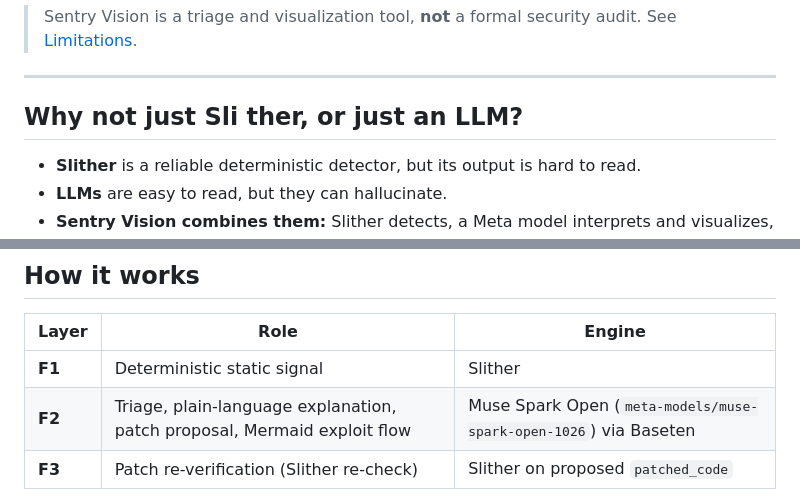
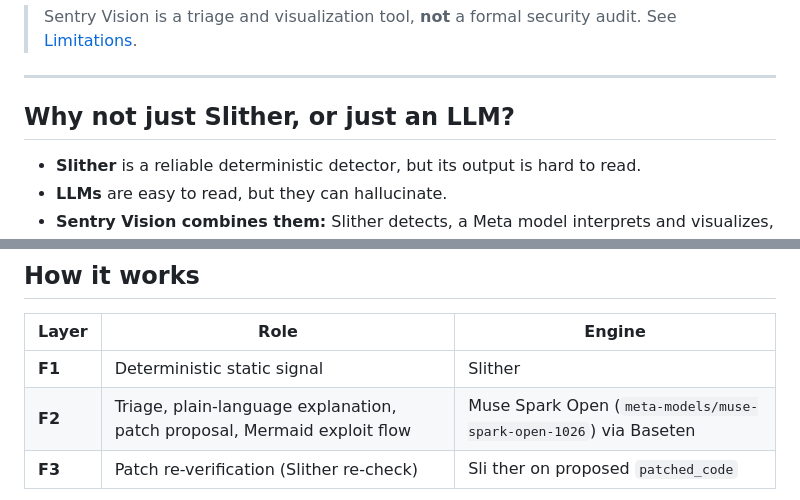
Before and after one commit to chokri29/SentryVision, a Markdown page: README.md, 2 parts joined by grey strips. GitHub-like rendering.

````diff
--- a/README.md
+++ b/README.md
@@ -8,7 +8,7 @@ Unlike generic scanners that output cryptic reports, SentryVision combines deter
 
 ---
 
-## Why not just Sli ther, or just an LLM?
+## Why not just Slither, or just an LLM?
 
 - **Slither** is a reliable deterministic detector, but its output is hard to read.
 - **LLMs** are easy to read, but they can hallucinate.
@@ -43,7 +43,7 @@ Neither tells them *what is actually dangerous* or *how an attack would really h
 | --- | --- | --- |
 | **F1** | Deterministic static signal | Slither |
 | **F2** | Triage, plain-language explanation, patch proposal, Mermaid exploit flow | Muse Spark Open (`meta-models/muse-spark-open-1026`) via Baseten |
-| **F3** | Patch re-verification (Slither re-check) | Slither on proposed `patched_code` |
+| **F3** | Patch re-verification (Slither re-check) | Sli ther on proposed `patched_code` |
 
 ```mermaid
 flowchart TD
````
Also changed, not shown: other parts of README.md (+1 -1 lines).
